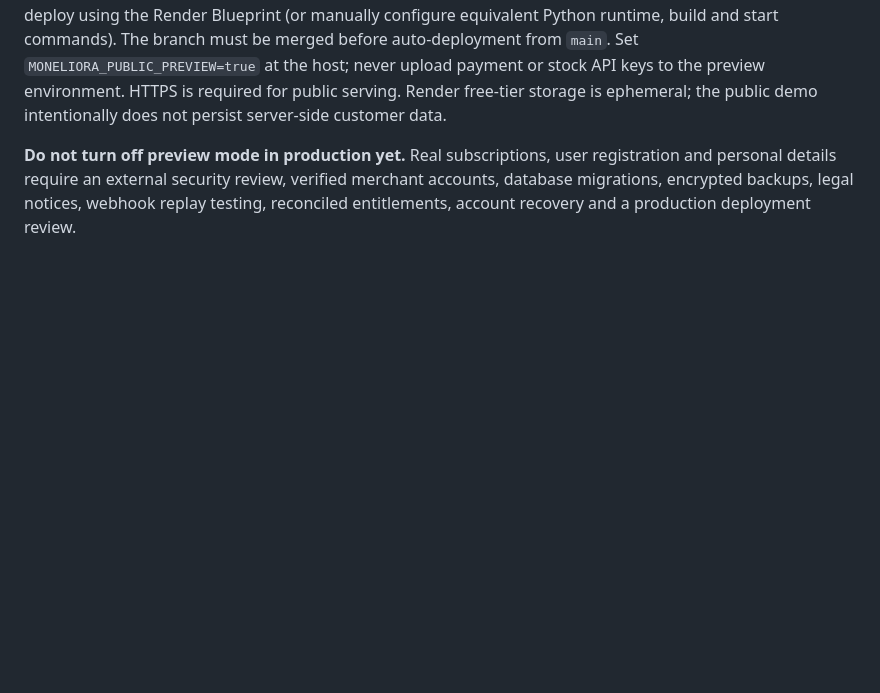
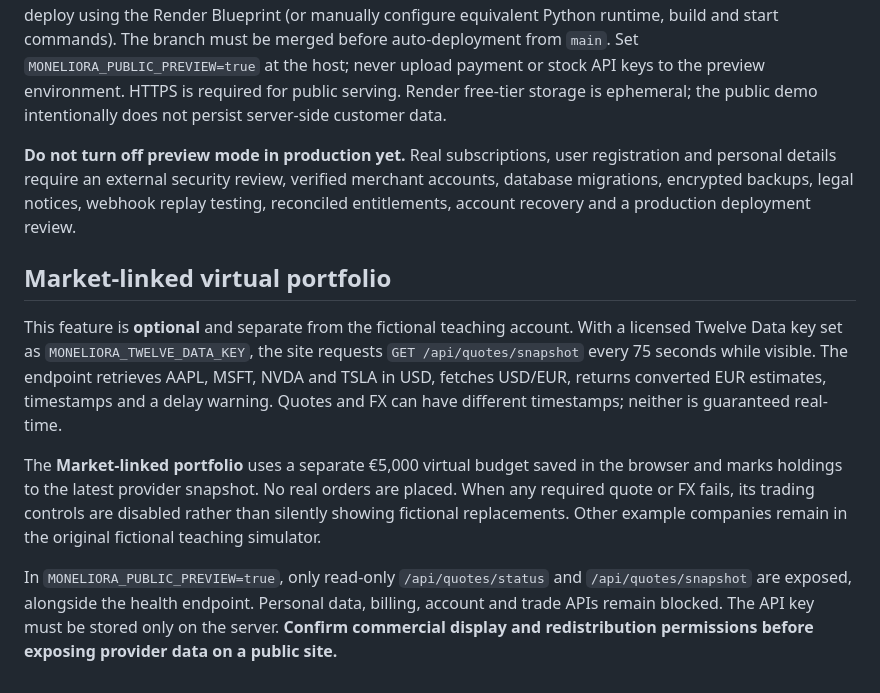
Before and after one commit to Sanjeevan-informatik/Moneliora, a Markdown page: README.md, the part around the change. Drawn GitHub-style; blank space fills up the shorter version.

Commit message:
docs: explain safe market-linked portfolio and provider configuration

```diff
--- a/README.md
+++ b/README.md
@@ -117,3 +117,11 @@ A safe demo deployment blueprint is provided in `render.yaml`. It sets `MONELIOR
 Connect the GitHub repository to a hosting provider, select the `feature/public-preview-deployment` branch and deploy using the Render Blueprint (or manually configure equivalent Python runtime, build and start commands). The branch must be merged before auto-deployment from `main`. Set `MONELIORA_PUBLIC_PREVIEW=true` at the host; never upload payment or stock API keys to the preview environment. HTTPS is required for public serving. Render free-tier storage is ephemeral; the public demo intentionally does not persist server-side customer data.
 
 **Do not turn off preview mode in production yet.** Real subscriptions, user registration and personal details require an external security review, verified merchant accounts, database migrations, encrypted backups, legal notices, webhook replay testing, reconciled entitlements, account recovery and a production deployment review.
+
+
+## Market-linked virtual portfolio
+This feature is **optional** and separate from the fictional teaching account. With a licensed Twelve Data key set as `MONELIORA_TWELVE_DATA_KEY`, the site requests `GET /api/quotes/snapshot` every 75 seconds while visible. The endpoint retrieves AAPL, MSFT, NVDA and TSLA in USD, fetches USD/EUR, returns converted EUR estimates, timestamps and a delay warning. Quotes and FX can have different timestamps; neither is guaranteed real-time.
+
+The **Market-linked portfolio** uses a separate €5,000 virtual budget saved in the browser and marks holdings to the latest provider snapshot. No real orders are placed. When any required quote or FX fails, its trading controls are disabled rather than silently showing fictional replacements. Other example companies remain in the original fictional teaching simulator.
+
+In `MONELIORA_PUBLIC_PREVIEW=true`, only read-only `/api/quotes/status` and `/api/quotes/snapshot` are exposed, alongside the health endpoint. Personal data, billing, account and trade APIs remain blocked. The API key must be stored only on the server. **Confirm commercial display and redistribution permissions before exposing provider data on a public site.**
```
